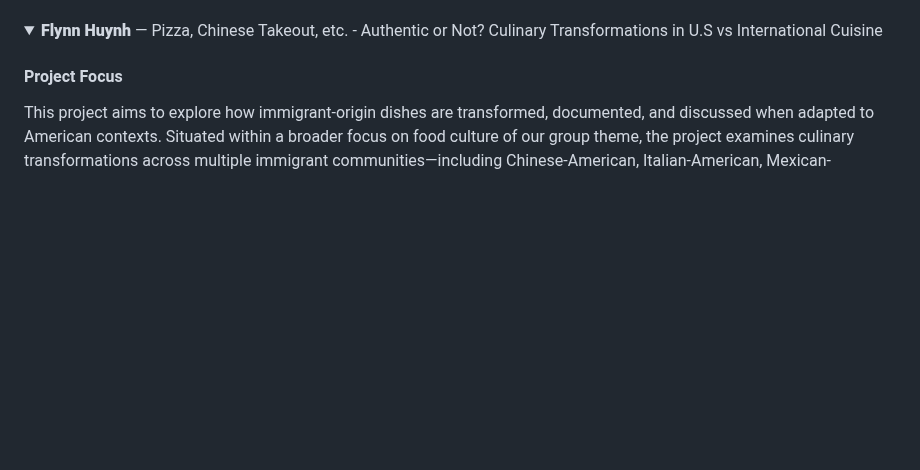
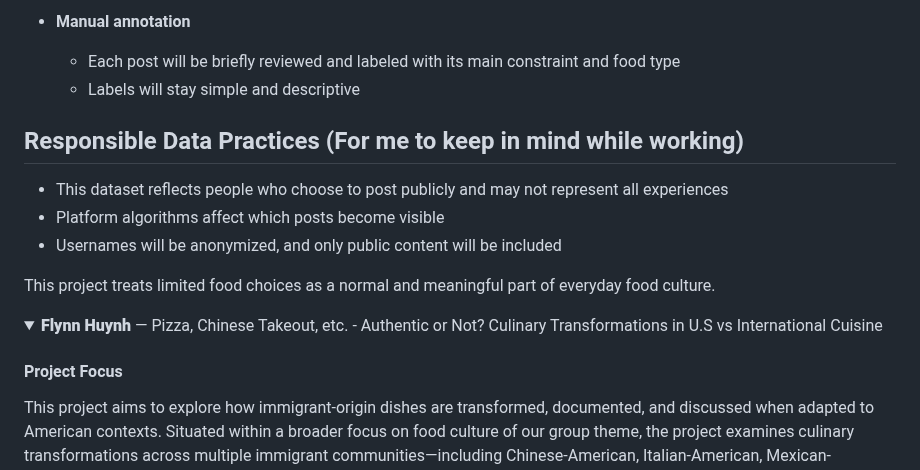
Before and after one commit to CultureAsData-UIUC/is310-spring-2026-group-4, a Markdown page: planning.md, the part around one of its changes. Rendered like a GitHub page; folded sections open; blank space fills up the shorter version.

```diff
--- a/planning.md
+++ b/planning.md
@@ -175,3 +219,13 @@ Each post will be manually annotated, mainly looking at:
+- **Manual annotation**
+  - Each post will be briefly reviewed and labeled with its main constraint and food type
+  - Labels will stay simple and descriptive
+## Responsible Data Practices (For me to keep in mind while working)
+
+- This dataset reflects people who choose to post publicly and may not represent all experiences
+- Platform algorithms affect which posts become visible
+- Usernames will be anonymized, and only public content will be included
+
+This project treats limited food choices as a normal and meaningful part of everyday food culture.
 
 <details>
 <summary><strong><b>Flynn Huynh</b></strong> — Pizza, Chinese Takeout, etc. - Authentic or Not? Culinary Transformations in U.S vs International Cuisine</summary>
```
Also changed, not shown: other parts of planning.md (+47 -3 lines).
